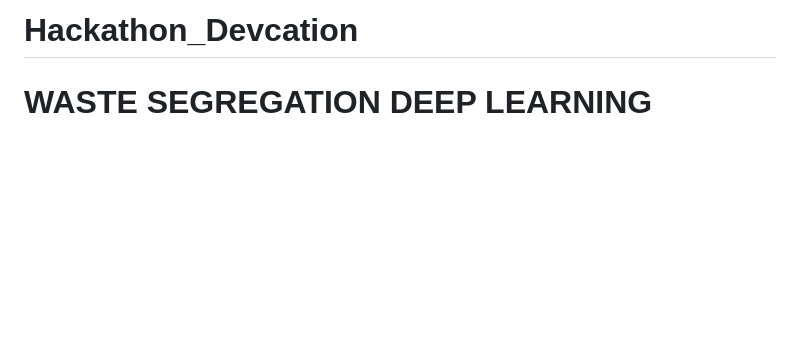
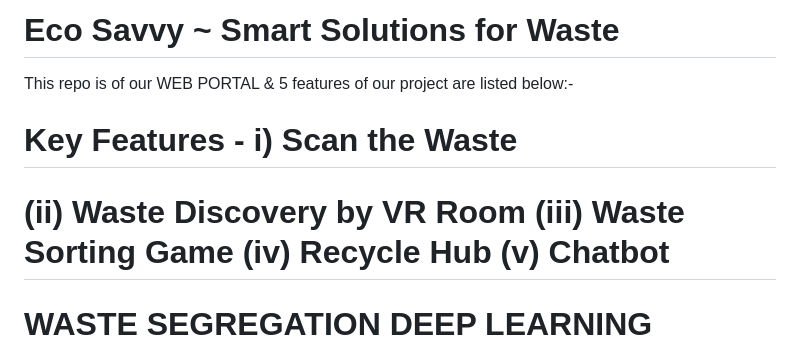
Before and after one commit to UPASNA-AGGARWAL/Hackathon_Devacation, a Markdown page: README.md, the part around the change. GitHub-like rendering; blank space fills up the shorter version.

```diff
--- a/README.md
+++ b/README.md
@@ -1,4 +1,11 @@
-# Hackathon_Devcation
+# Eco Savvy ~ Smart Solutions for Waste
+
+
+This repo is of our WEB PORTAL & 5 features of our project are listed below:-
+# Key Features - i) Scan the Waste
+# (ii) Waste Discovery by VR Room (iii) Waste Sorting Game (iv) Recycle Hub (v) Chatbot
+
+
  # WASTE SEGREGATION DEEP LEARNING MODEL - Predicting the class of the waste
 
 # **Average Accuracy - 75%**
```
